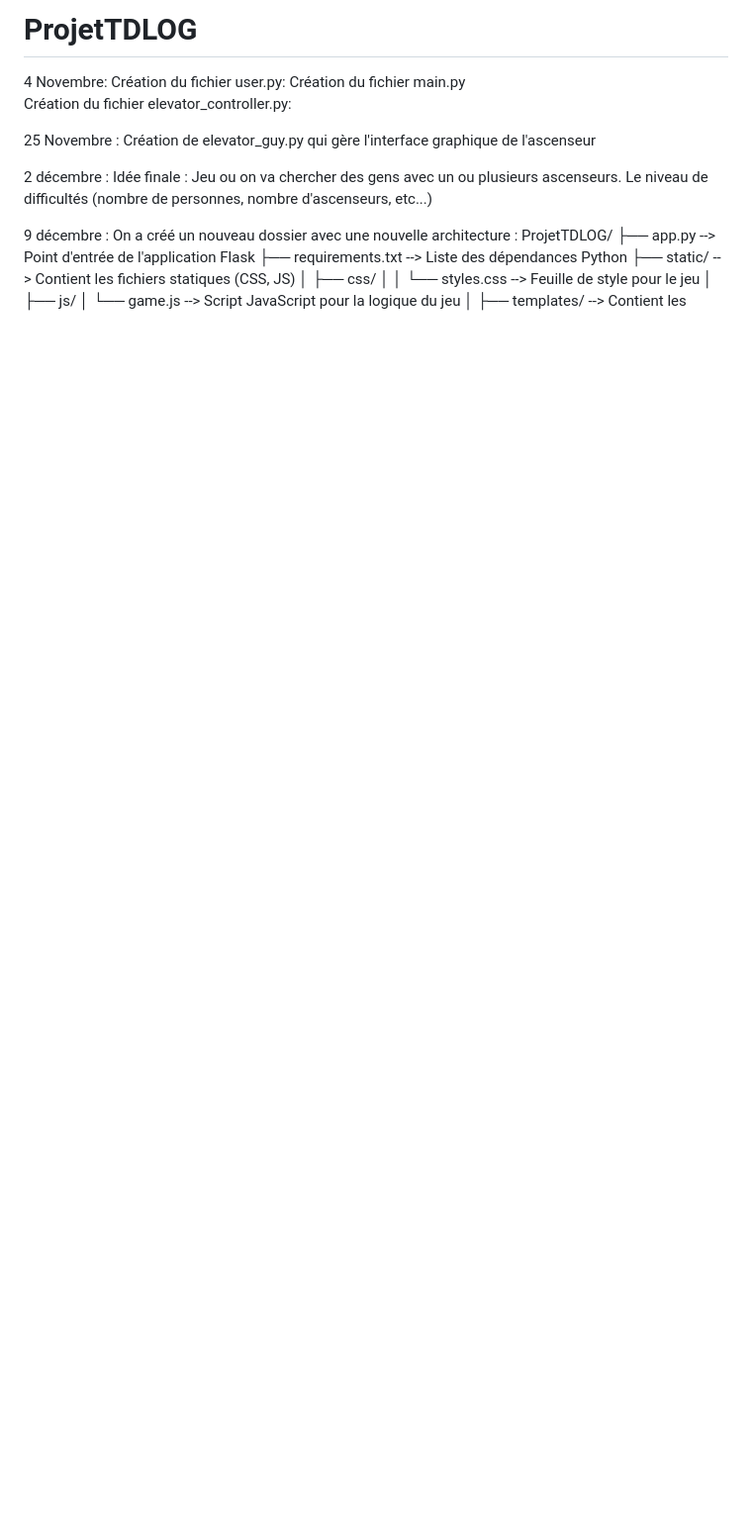
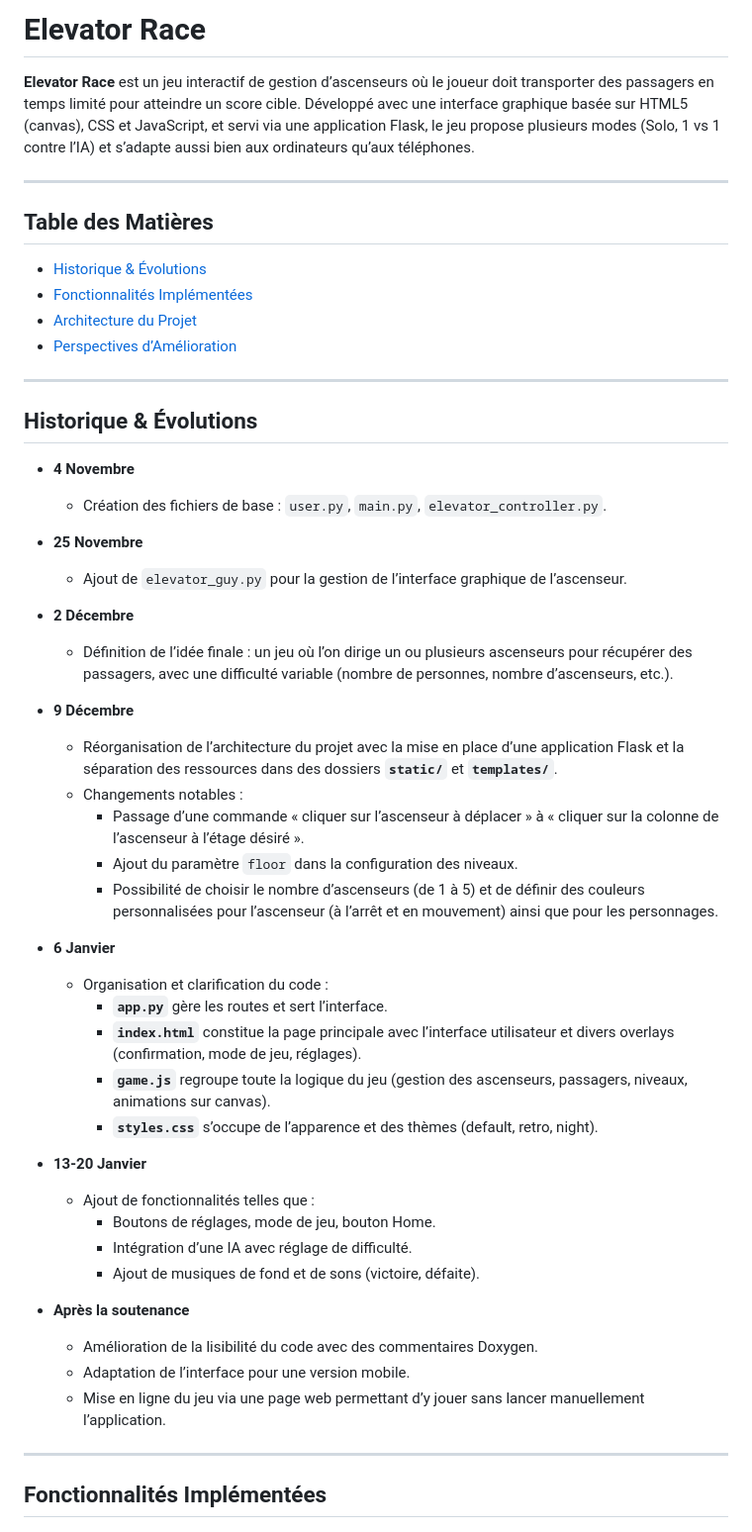
Before and after one commit to alexandreandre/ProjetTDLOG, a Markdown page: README.md, the part around one of its changes. Shown at 99% size. GitHub-like rendering; blank space fills up the shorter version.

```diff
--- a/README.md
+++ b/README.md
@@ -1,18 +1,55 @@
-# ProjetTDLOG
-4 Novembre:
-Création du fichier user.py:
-Création du fichier main.py
-Création du fichier elevator_controller.py:
+# Elevator Race
 
-25 Novembre :
-Création de elevator_guy.py qui gère l'interface graphique de l'ascenseur
+**Elevator Race** est un jeu interactif de gestion d’ascenseurs où le joueur doit transporter des passagers en temps limité pour atteindre un score cible. Développé avec une interface graphique basée sur HTML5 (canvas), CSS et JavaScript, et servi via une application Flask, le jeu propose plusieurs modes (Solo, 1 vs 1 contre l’IA) et s’adapte aussi bien aux ordinateurs qu’aux téléphones.
 
-2 décembre :
-Idée finale : Jeu ou on va chercher des gens avec un ou plusieurs ascenseurs. Le niveau de difficultés (nombre de personnes, nombre d'ascenseurs, etc...)
+---
 
-9 décembre :
-On a créé un nouveau dossier avec une nouvelle architecture :
-ProjetTDLOG/
-├── app.py               --> Point d'entrée de l'application Flask
-├── requirements.txt     --> Liste des dépendances Python
-├── static/              --> Contient les fichiers statiques (CSS, JS)
+## Table des Matières
+
+- [Historique & Évolutions](#historique--évolutions)
+- [Fonctionnalités Implémentées](#fonctionnalités-implémentées)
+- [Architecture du Projet](#architecture-du-projet)
+- [Perspectives d’Amélioration](#perspectives-damélioration)
+
+---
+
+## Historique & Évolutions
+
+- **4 Novembre**
+  - Création des fichiers de base : `user.py`, `main.py`, `elevator_controller.py`.
+
+- **25 Novembre**
+  - Ajout de `elevator_guy.py` pour la gestion de l’interface graphique de l’ascenseur.
+
+- **2 Décembre**
+  - Définition de l’idée finale : un jeu où l’on dirige un ou plusieurs ascenseurs pour récupérer des passagers, avec une difficulté variable (nombre de personnes, nombre d’ascenseurs, etc.).
+
+- **9 Décembre**
+  - Réorganisation de l’architecture du projet avec la mise en place d’une application Flask et la séparation des ressources dans des dossiers **`static/`** et **`templates/`**.
+  - Changements notables :
+    - Passage d’une commande « cliquer sur l’ascenseur à déplacer » à « cliquer sur la colonne de l’ascenseur à l’étage désiré ».
+    - Ajout du paramètre `floor` dans la configuration des niveaux.
+    - Possibilité de choisir le nombre d’ascenseurs (de 1 à 5) et de définir des couleurs personnalisées pour l’ascenseur (à l’arrêt et en mouvement) ainsi que pour les personnages.
+
+- **6 Janvier**
+  - Organisation et clarification du code :
+    - **`app.py`** gère les routes et sert l’interface.
+    - **`index.html`** constitue la page principale avec l’interface utilisateur et divers overlays (confirmation, mode de jeu, réglages).
+    - **`game.js`** regroupe toute la logique du jeu (gestion des ascenseurs, passagers, niveaux, animations sur canvas).
+    - **`styles.css`** s’occupe de l’apparence et des thèmes (default, retro, night).
+
+- **13-20 Janvier**
+  - Ajout de fonctionnalités telles que :
+    - Boutons de réglages, mode de jeu, bouton Home.
+    - Intégration d’une IA avec réglage de difficulté.
+    - Ajout de musiques de fond et de sons (victoire, défaite).
+
+- **Après la soutenance**
+  - Amélioration de la lisibilité du code avec des commentaires Doxygen.
+  - Adaptation de l’interface pour une version mobile.
+  - Mise en ligne du jeu via une page web permettant d’y jouer sans lancer manuellement l’application.
+
+---
+
+## Fonctionnalités Implémentées
+
```
Also changed, not shown: other parts of README.md (+60 -104 lines).
